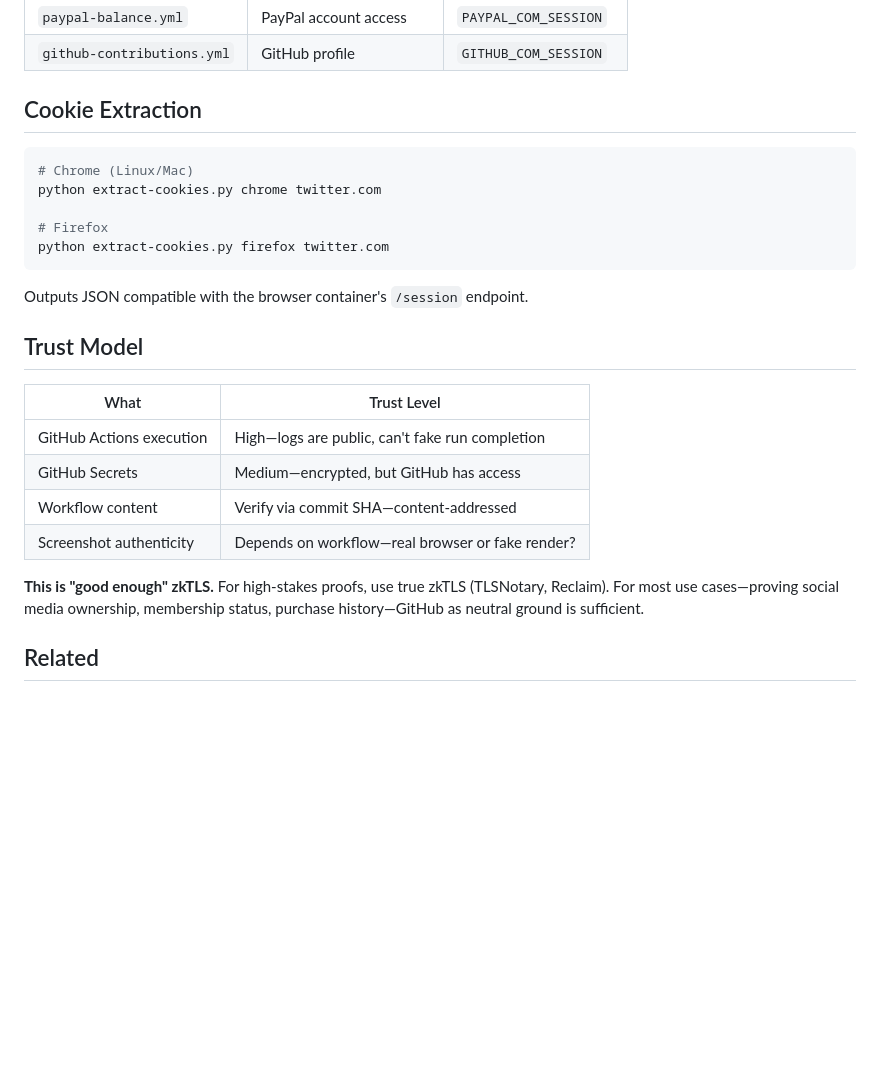
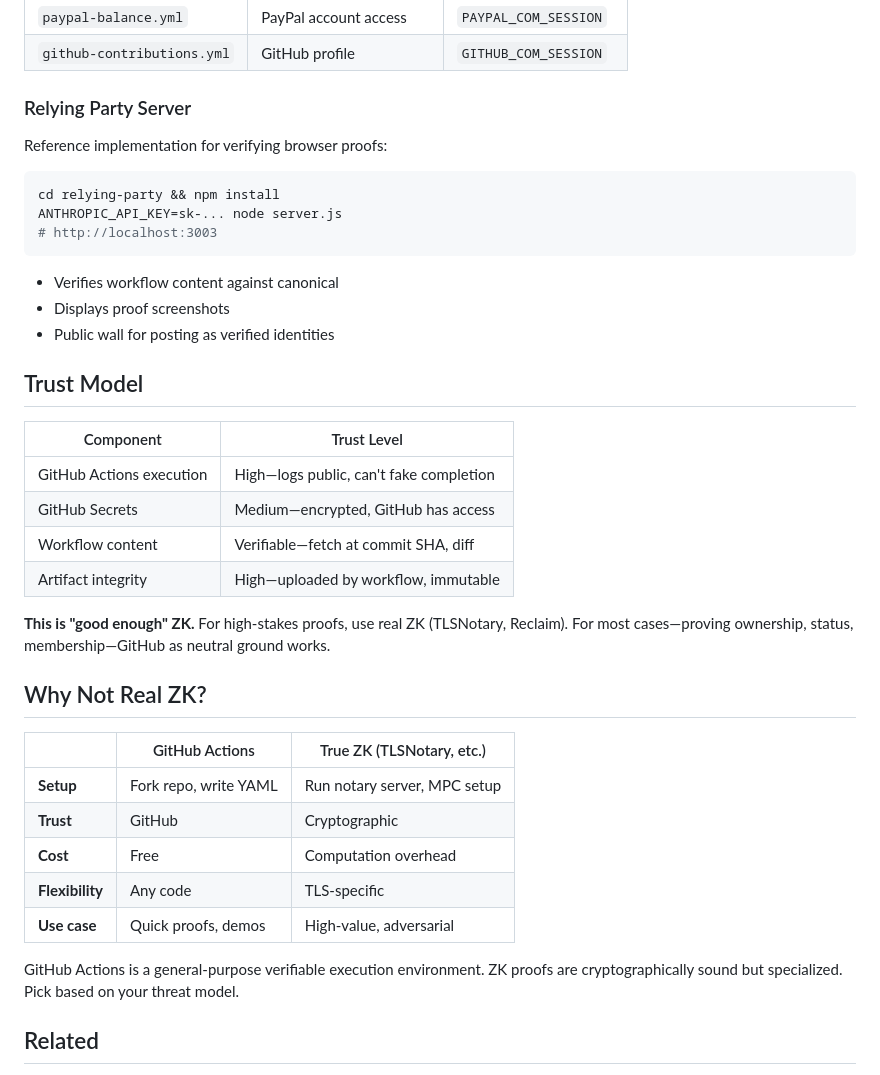
Before and after one commit to amiller/github-zktls, a Markdown page: README.md, the part around one of its changes. Rendered like a GitHub page; blank space fills up the shorter version.

````diff
--- a/README.md
+++ b/README.md
@@ -169,28 +140,42 @@ Browser session proofs are powerful but require care:
 | `paypal-balance.yml` | PayPal account access | `PAYPAL_COM_SESSION` |
 | `github-contributions.yml` | GitHub profile | `GITHUB_COM_SESSION` |
 
-## Cookie Extraction
+### Relying Party Server
+
+Reference implementation for verifying browser proofs:
 
 ```bash
-# Chrome (Linux/Mac)
-python extract-cookies.py chrome twitter.com
-
-# Firefox
-python extract-cookies.py firefox twitter.com
+cd relying-party && npm install
+ANTHROPIC_API_KEY=sk-... node server.js
+# http://localhost:3003
 ```
 
-Outputs JSON compatible with the browser container's `/session` endpoint.
+- Verifies workflow content against canonical
+- Displays proof screenshots
+- Public wall for posting as verified identities
 
 ## Trust Model
 
-| What | Trust Level |
-|------|-------------|
-| GitHub Actions execution | High—logs are public, can't fake run completion |
-| GitHub Secrets | Medium—encrypted, but GitHub has access |
-| Workflow content | Verify via commit SHA—content-addressed |
-| Screenshot authenticity | Depends on workflow—real browser or fake render? |
+| Component | Trust Level |
+|-----------|-------------|
+| GitHub Actions execution | High—logs public, can't fake completion |
+| GitHub Secrets | Medium—encrypted, GitHub has access |
+| Workflow content | Verifiable—fetch at commit SHA, diff |
+| Artifact integrity | High—uploaded by workflow, immutable |
 
-**This is "good enough" zkTLS.** For high-stakes proofs, use true zkTLS (TLSNotary, Reclaim). For most use cases—proving social media ownership, membership status, purchase history—GitHub as neutral ground is sufficient.
+**This is "good enough" ZK.** For high-stakes proofs, use real ZK (TLSNotary, Reclaim). For most cases—proving ownership, status, membership—GitHub as neutral ground works.
+
+## Why Not Real ZK?
+
+| | GitHub Actions | True ZK (TLSNotary, etc.) |
+|-|----------------|---------------------------|
+| **Setup** | Fork repo, write YAML | Run notary server, MPC setup |
+| **Trust** | GitHub | Cryptographic |
+| **Cost** | Free | Computation overhead |
+| **Flexibility** | Any code | TLS-specific |
+| **Use case** | Quick proofs, demos | High-value, adversarial |
+
+GitHub Actions is a general-purpose verifiable execution environment. ZK proofs are cryptographically sound but specialized. Pick based on your threat model.
 
 ## Related
 
````
Also changed, not shown: other parts of README.md (+76 -105 lines).
